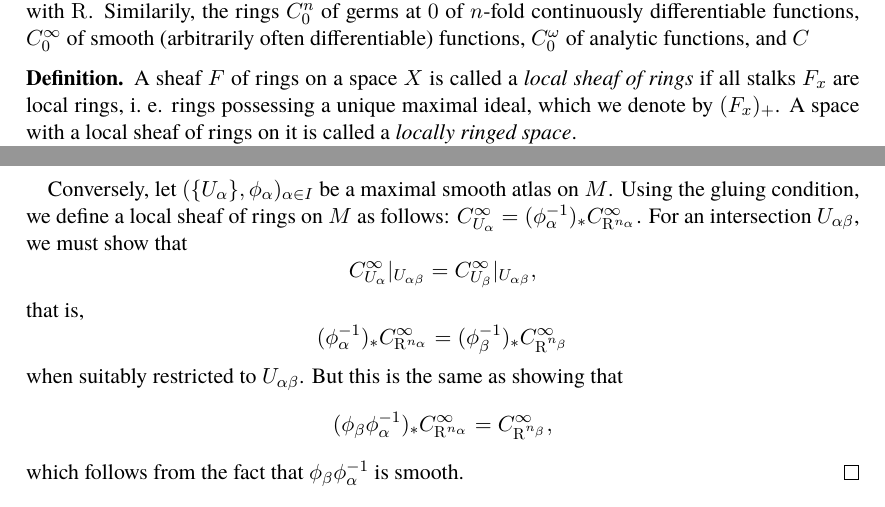
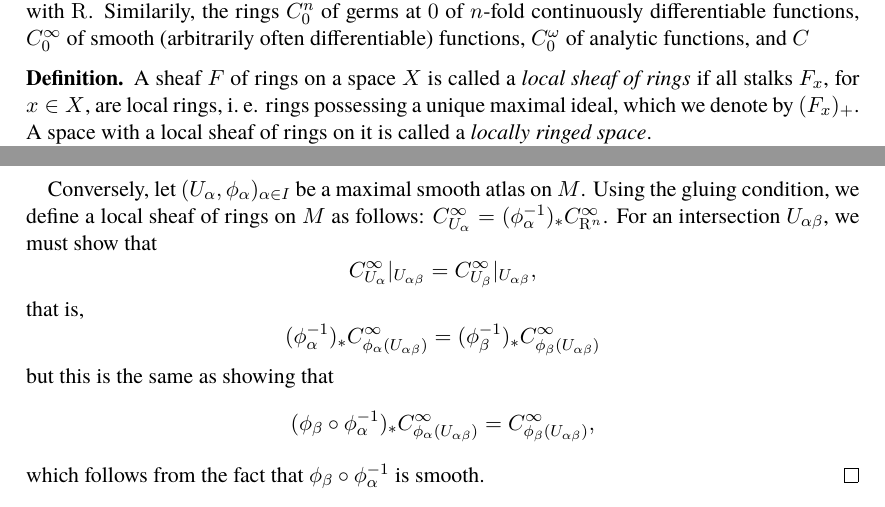
Before and after one commit to tilmanbauer/characteristic-classes, a LaTeX thesis (characteristic-classes.tex): two parts of pages 26 and 28 of 55, joined at a grey line, cut so that both start at the same text. Compiled offline with XeLaTeX; a missing font is replaced by an installed copy or a similar font.

Commit message:
minor changes in section 2.5.1
Fixed some typos and how the restrictions are taken in the end of the
proof of Theorem 2.5.3.

```diff
--- a/characteristic-classes.tex
+++ b/characteristic-classes.tex
@@ -912,7 +912,7 @@ The ring $C^0_0$ of germs of continuous functions $\R^n \to \R$ at $0$ is local
 \end{example}
 
 \begin{defn}
-A sheaf $F$ of rings on a space $X$ is called a \emph{local sheaf of rings} if all stalks $F_x$ are local rings, i.~e. rings possessing a unique maximal ideal, which we denote by $(F_x)_+$. A space with a local sheaf of rings on it is called a \emph{locally ringed space}.
+A sheaf $F$ of rings on a space $X$ is called a \emph{local sheaf of rings} if all stalks $F_x$, for $x\in X$, are local rings, i.~e. rings possessing a unique maximal ideal, which we denote by $(F_x)_+$. A space with a local sheaf of rings on it is called a \emph{locally ringed space}.
 
 A morphism of locally ringed spaces $(X,\mathcal O_X) \to (Y,\mathcal O_Y)$ consists of a map $f\colon X \to Y$ together with a morphism of local sheaves of rings on $Y$, $\tilde f\colon \mathcal O_Y \to f_*\mathcal O_X$.
 \end{defn}
@@ -968,19 +968,19 @@ which says that a function on $\phi_{\alpha}(U_{\alpha\beta})$ is smooth iff its
 
 Note that we have constructed what is called a ``maximal smooth atlas'': all possible smooth charts are already in $\mathcal U$.
 
-Conversely, let $(\{U_\alpha\},\phi_\alpha)_{\alpha \in I}$ be a maximal smooth atlas on $M$. Using the gluing condition, we define a local sheaf of rings on $M$ as follows: $C^\infty_{U_\alpha} = (\phi_\alpha^{-1})_* C^\infty_{\R^{n_\alpha}}$. For an intersection $U_{\alpha\beta}$, we must show that
+Conversely, let $(U_\alpha,\phi_\alpha)_{\alpha \in I}$ be a maximal smooth atlas on $M$. Using the gluing condition, we define a local sheaf of rings on $M$ as follows: $C^\infty_{U_\alpha} = (\phi_\alpha^{-1})_* C^\infty_{\R^{n}}$. For an intersection $U_{\alpha\beta}$, we must show that
 \[
 C^\infty_{U_\alpha}|_{U_{\alpha\beta}} = C^\infty_{U_\beta}|_{U_{\alpha\beta}},
 \]
 that is,
 \[
-(\phi_\alpha^{-1})_* C^\infty_{\R^{n_\alpha}} = (\phi_\beta^{-1})_* C^\infty_{\R^{n_\beta}}
-\]
-when suitably restricted to $U_{\alpha\beta}$. But this is the same as showing that
-\[
-(\phi_\beta\phi_\alpha^{-1})_*C^\infty_{\R^{n_\alpha}} = C^\infty_{\R^{n_\beta}},
-\]
-which follows from the fact that $\phi_\beta\phi_\alpha^{-1}$ is smooth.
+(\phi_\alpha^{-1})_* C^\infty_{\phi_\alpha(U_{\alpha\beta})} = (\phi_\beta^{-1})_* C^\infty_{\phi_\beta(U_{\alpha\beta})}
+\]
+but this is the same as showing that
+\[
+(\phi_\beta\circ\phi_\alpha^{-1})_*C^\infty_{\phi_\alpha(U_{\alpha\beta})} = C^\infty_{\phi_\beta(U_{\alpha\beta})},
+\]
+which follows from the fact that $\phi_\beta\circ\phi_\alpha^{-1}$ is smooth.
 \end{proof}
 
 The main tool to produce smooth manifolds is the implicit function theorem from multi-variable calculus:
```
Also changed, not shown: characteristic-classes.tex (4 more changed lines).
